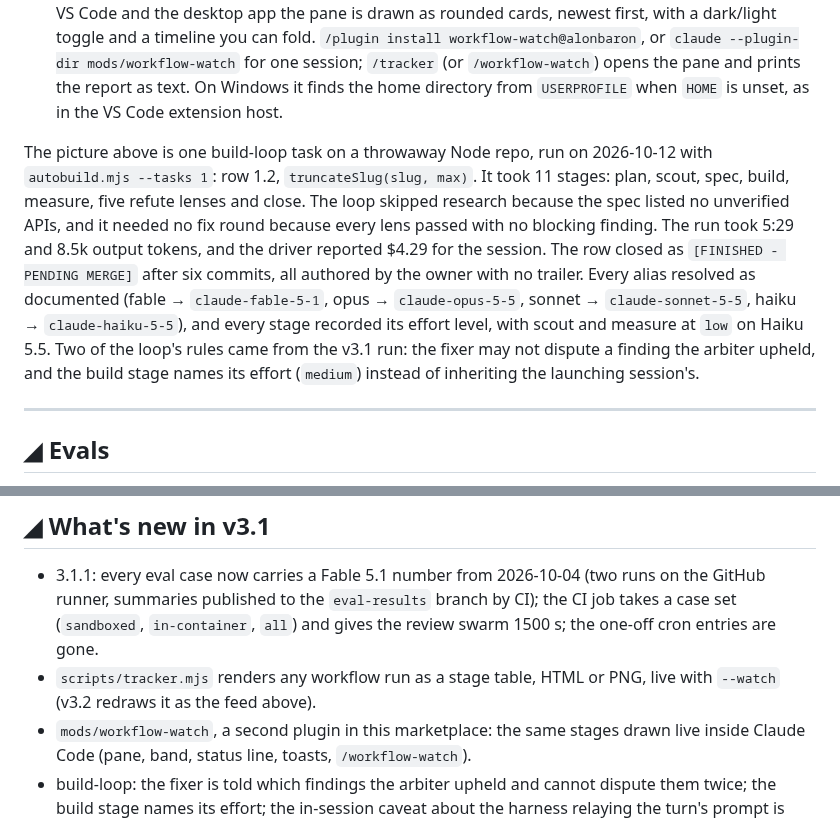
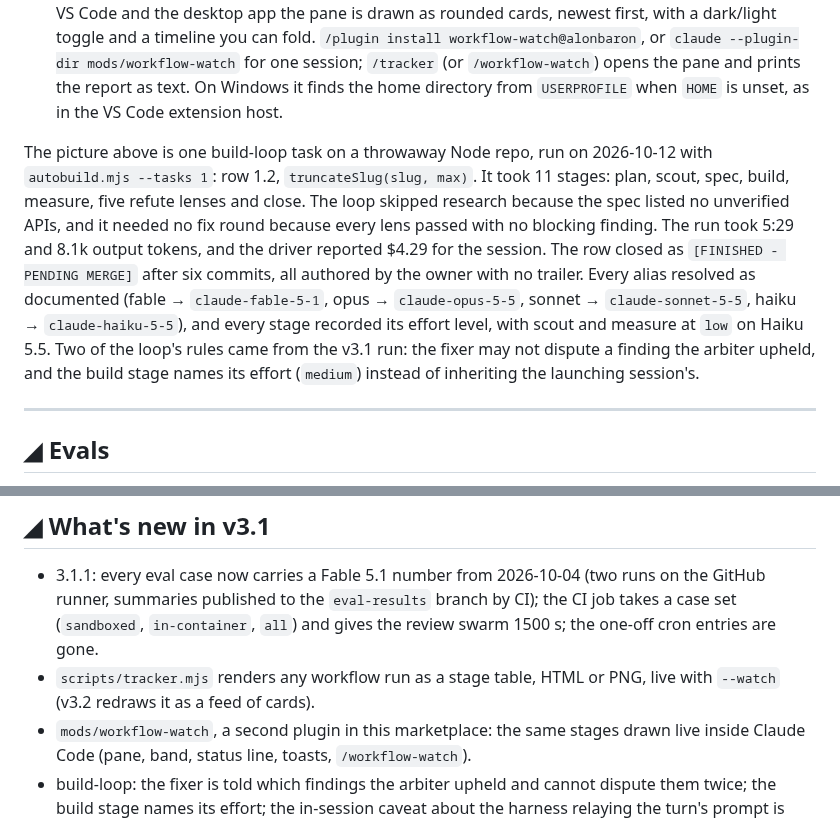
Before and after one commit to alonbaron/claude-skills, a Markdown page: README.md, 2 parts joined by grey strips. Drawn GitHub-style.

```diff
--- a/README.md
+++ b/README.md
@@ -135,7 +137,7 @@ The tracker follows any open session—not only Workflow runs—and draws everyt
 - **In VS Code** (the Claude Code extension or the Antigravity extension): run `node scripts/tracker.mjs --watch` in the integrated terminal and open `tracker.html` with **Simple Browser** or **Live Preview**. With `--watch` the page reloads itself every five seconds and keeps your scroll position and open folds. The header pill names the source (`CLAUDE CODE · SESSION TRACKER`, `ANTIGRAVITY · SESSION TRACKER`), and Gemini models get their own `gemini` badge and bar color.
 - **`mods/workflow-watch`**, inside Claude Code: a mod (a plugin of function hooks) that opens on `session.start` and follows the active session and its workflows live in the `Tracker` pane beside the chat. It draws nothing else, so the chat gets no band above the prompt, status line entry or toasts. In VS Code and the desktop app the pane is drawn as rounded cards, newest first, with a dark/light toggle and a timeline you can fold. `/plugin install workflow-watch@alonbaron`, or `claude --plugin-dir mods/workflow-watch` for one session; `/tracker` (or `/workflow-watch`) opens the pane and prints the report as text. On Windows it finds the home directory from `USERPROFILE` when `HOME` is unset, as in the VS Code extension host.
 
-The picture above is one build-loop task on a throwaway Node repo, run on 2026-10-12 with `autobuild.mjs --tasks 1`: row 1.2, `truncateSlug(slug, max)`. It took 11 stages: plan, scout, spec, build, measure, five refute lenses and close. The loop skipped research because the spec listed no unverified APIs, and it needed no fix round because every lens passed with no blocking finding. The run took 5:29 and 8.5k output tokens, and the driver reported $4.29 for the session. The row closed as `[FINISHED - PENDING MERGE]` after six commits, all authored by the owner with no trailer. Every alias resolved as documented (fable → `claude-fable-5-1`, opus → `claude-opus-5-5`, sonnet → `claude-sonnet-5-5`, haiku → `claude-haiku-5-5`), and every stage recorded its effort level, with scout and measure at `low` on Haiku 5.5. Two of the loop's rules came from the v3.1 run: the fixer may not dispute a finding the arbiter upheld, and the build stage names its effort (`medium`) instead of inheriting the launching session's.
+The picture above is one build-loop task on a throwaway Node repo, run on 2026-10-12 with `autobuild.mjs --tasks 1`: row 1.2, `truncateSlug(slug, max)`. It took 11 stages: plan, scout, spec, build, measure, five refute lenses and close. The loop skipped research because the spec listed no unverified APIs, and it needed no fix round because every lens passed with no blocking finding. The run took 5:29 and 8.1k output tokens, and the driver reported $4.29 for the session. The row closed as `[FINISHED - PENDING MERGE]` after six commits, all authored by the owner with no trailer. Every alias resolved as documented (fable → `claude-fable-5-1`, opus → `claude-opus-5-5`, sonnet → `claude-sonnet-5-5`, haiku → `claude-haiku-5-5`), and every stage recorded its effort level, with scout and measure at `low` on Haiku 5.5. Two of the loop's rules came from the v3.1 run: the fixer may not dispute a finding the arbiter upheld, and the build stage names its effort (`medium`) instead of inheriting the launching session's.
 
 ---
 
@@ -230,7 +232,7 @@ One catch worth knowing about humanizer: as of v2.9.1 the plugin puts `SKILL.md`
 ## ◢ What's new in v3.1
 
 - 3.1.1: every eval case now carries a Fable 5.1 number from 2026-10-04 (two runs on the GitHub runner, summaries published to the `eval-results` branch by CI); the CI job takes a case set (`sandboxed`, `in-container`, `all`) and gives the review swarm 1500 s; the one-off cron entries are gone.
-- `scripts/tracker.mjs` renders any workflow run as a stage table, HTML or PNG, live with `--watch` (v3.2 redraws it as the feed above).
+- `scripts/tracker.mjs` renders any workflow run as a stage table, HTML or PNG, live with `--watch` (v3.2 redraws it as a feed of cards).
 - `mods/workflow-watch`, a second plugin in this marketplace: the same stages drawn live inside Claude Code (pane, band, status line, toasts, `/workflow-watch`).
 - build-loop: the fixer is told which findings the arbiter upheld and cannot dispute them twice; the build stage names its effort; the in-session caveat about the harness relaying the turn's prompt is documented in the script and above.
 - The eval CI runs the nine sandboxed cases on Fable 5.1 (`workflow_dispatch` takes a model input for comparison runs); the table above now carries Fable numbers for every skill.
```
Also changed, not shown: other parts of README.md (+6 -4 lines), assets/workflow-watch.png (added).
